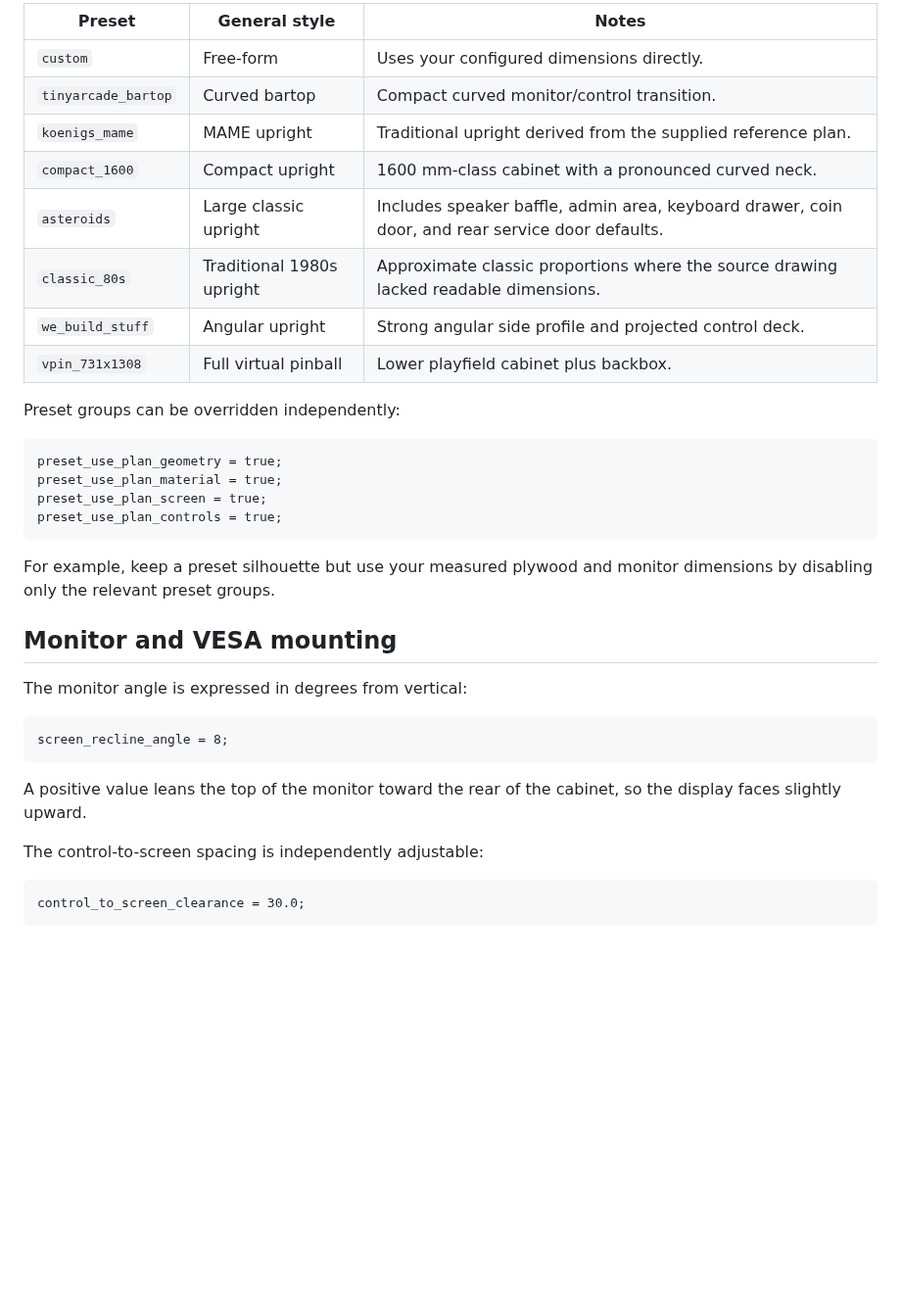
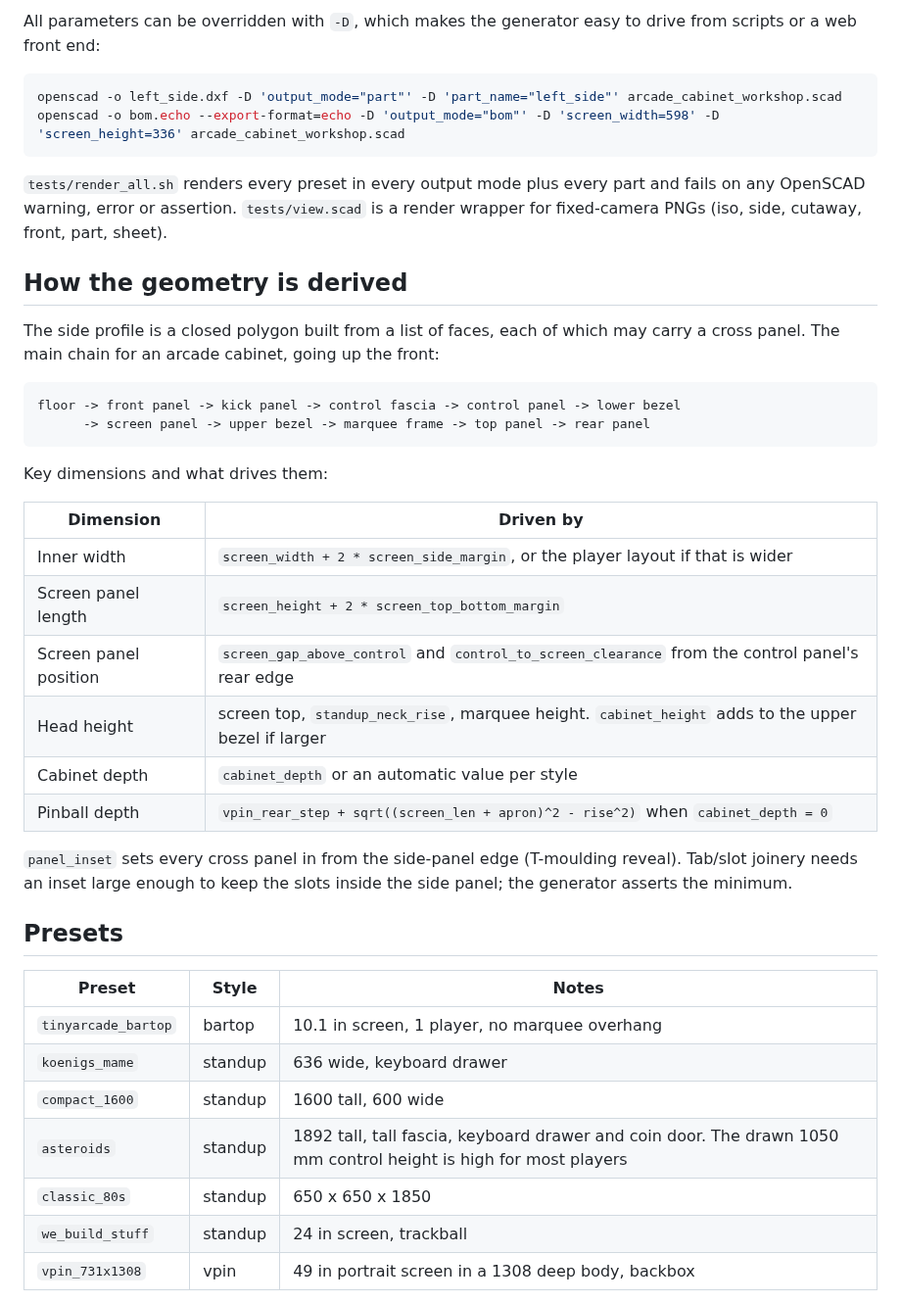
Before and after one commit to DrFlGd/Arcade-Cabinet-Workshop, a Markdown page: README.md, the part around one of its changes. Shown at 98% size. Rendered like a GitHub page; blank space fills up the shorter version.

````diff
--- a/README.md
+++ b/README.md
@@ -59,37 +55,44 @@ Render the assembly first and confirm the cabinet proportions before exporting p
 
-| Preset | General style | Notes |
-| --- | --- | --- |
-| `custom` | Free-form | Uses your configured dimensions directly. |
-| `tinyarcade_bartop` | Curved bartop | Compact curved monitor/control transition. |
-| `koenigs_mame` | MAME upright | Traditional upright derived from the supplied reference plan. |
-| `compact_1600` | Compact upright | 1600 mm-class cabinet with a pronounced curved neck. |
-| `asteroids` | Large classic upright | Includes speaker baffle, admin area, keyboard drawer, coin door, and rear service door defaults. |
-| `classic_80s` | Traditional 1980s upright | Approximate classic proportions where the source drawing lacked readable dimensions. |
-| `we_build_stuff` | Angular upright | Strong angular side profile and projected control deck. |
-| `vpin_731x1308` | Full virtual pinball | Lower playfield cabinet plus backbox. |
+All parameters can be overridden with `-D`, which makes the generator easy to drive from scripts or a web front end:
 
-Preset groups can be overridden independently:
-
-```scad
-preset_use_plan_geometry = true;
-preset_use_plan_material = true;
-preset_use_plan_screen = true;
-preset_use_plan_controls = true;
+```sh
+openscad -o left_side.dxf -D 'output_mode="part"' -D 'part_name="left_side"' arcade_cabinet_workshop.scad
+openscad -o bom.echo --export-format=echo -D 'output_mode="bom"' -D 'screen_width=598' -D 'screen_height=336' arcade_cabinet_workshop.scad
 ```
 
-For example, keep a preset silhouette but use your measured plywood and monitor dimensions by disabling only the relevant preset groups.
+`tests/render_all.sh` renders every preset in every output mode plus every part and fails on any OpenSCAD warning, error or assertion. `tests/view.scad` is a render wrapper for fixed-camera PNGs (iso, side, cutaway, front, part, sheet).
 
-## Monitor and VESA mounting
+## How the geometry is derived
 
-The monitor angle is expressed in degrees from vertical:
+The side profile is a closed polygon built from a list of faces, each of which may carry a cross panel. The main chain for an arcade cabinet, going up the front:
 
-```scad
-screen_recline_angle = 8;
+```
+floor -> front panel -> kick panel -> control fascia -> control panel -> lower bezel
+      -> screen panel -> upper bezel -> marquee frame -> top panel -> rear panel
 ```
 
-A positive value leans the top of the monitor toward the rear of the cabinet, so the display faces slightly upward.
+Key dimensions and what drives them:
 
-The control-to-screen spacing is independently adjustable:
+| Dimension | Driven by |
+| --- | --- |
+| Inner width | `screen_width + 2 * screen_side_margin`, or the player layout if that is wider |
+| Screen panel length | `screen_height + 2 * screen_top_bottom_margin` |
+| Screen panel position | `screen_gap_above_control` and `control_to_screen_clearance` from the control panel's rear edge |
+| Head height | screen top, `standup_neck_rise`, marquee height. `cabinet_height` adds to the upper bezel if larger |
+| Cabinet depth | `cabinet_depth` or an automatic value per style |
+| Pinball depth | `vpin_rear_step + sqrt((screen_len + apron)^2 - rise^2)` when `cabinet_depth = 0` |
 
-```scad
-control_to_screen_clearance = 30.0;
+`panel_inset` sets every cross panel in from the side-panel edge (T-moulding reveal). Tab/slot joinery needs an inset large enough to keep the slots inside the side panel; the generator asserts the minimum.
+
+## Presets
+
+| Preset | Style | Notes |
+| --- | --- | --- |
+| `tinyarcade_bartop` | bartop | 10.1 in screen, 1 player, no marquee overhang |
+| `koenigs_mame` | standup | 636 wide, keyboard drawer |
+| `compact_1600` | standup | 1600 tall, 600 wide |
+| `asteroids` | standup | 1892 tall, tall fascia, keyboard drawer and coin door. The drawn 1050 mm control height is high for most players |
+| `classic_80s` | standup | 650 x 650 x 1850 |
+| `we_build_stuff` | standup | 24 in screen, trackball |
+| `vpin_731x1308` | vpin | 49 in portrait screen in a 1308 deep body, backbox |
+
````
Also changed, not shown: other parts of README.md (+61 -127 lines), CHANGELOG.md (added, +40 -0 lines), docs/renders/default_standup.png (added), docs/renders/parts.png (added), docs/renders/preset_cutaways.png (added), docs/renders/presets.png (added), 10 other files.
